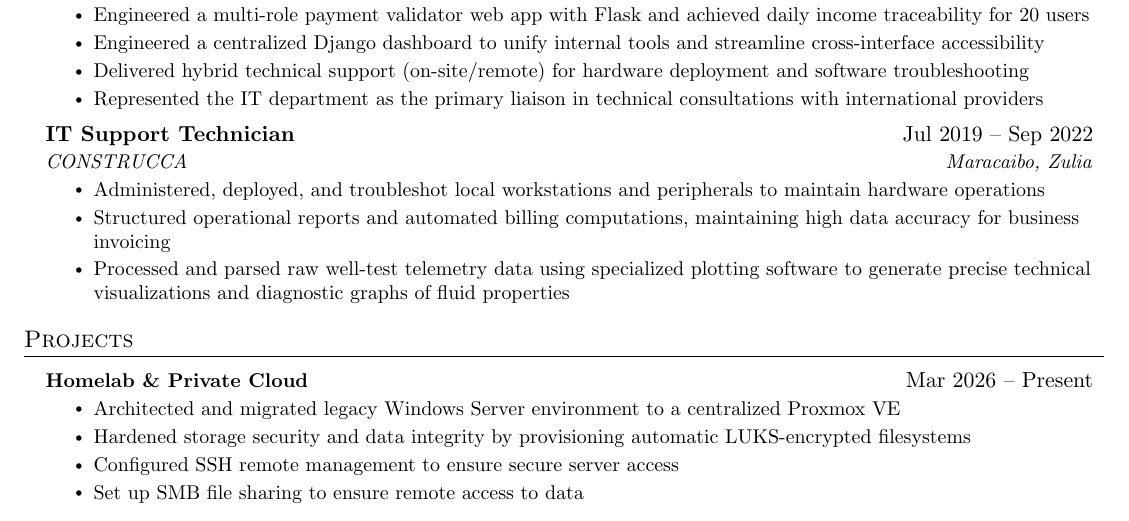
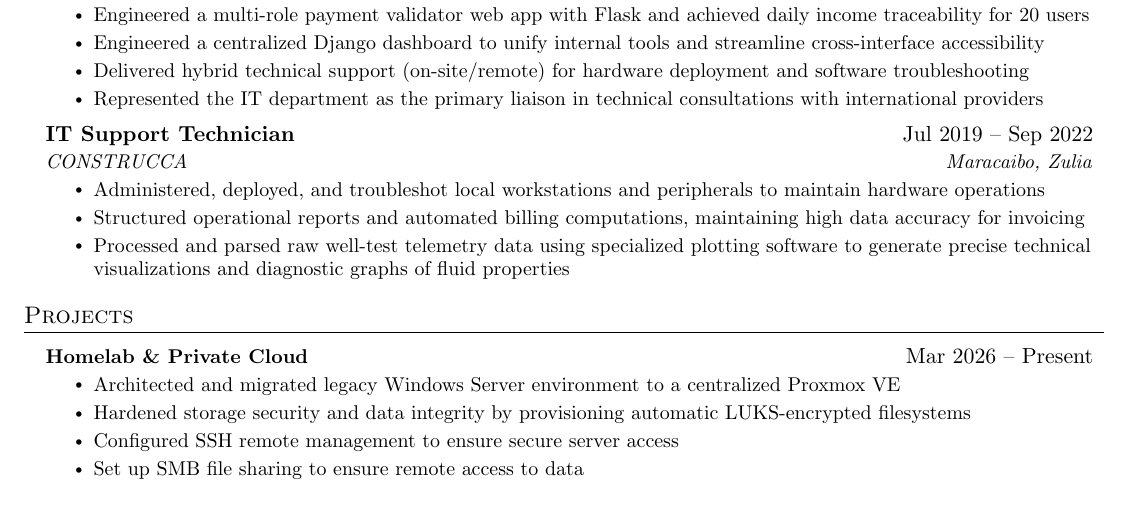
Before and after one commit to jurdanetac/resume, a LaTeX document (english.tex): part of page 1 of 2, cut so that both start at the same text. Compiled offline with pdfLaTeX.

Commit message:
Update english.tex

```diff
--- a/english.tex
+++ b/english.tex
@@ -172,7 +172,7 @@ Systems-focused Informatics Engineer with a passion for infrastructure and years
       {CONSTRUCCA}{Maracaibo, Zulia}
       \resumeItemListStart
         \resumeItem{Administered, deployed, and troubleshot local workstations and peripherals to maintain hardware operations}
-        \resumeItem{Structured operational reports and automated billing computations, maintaining high data accuracy for business invoicing}
+        \resumeItem{Structured operational reports and automated billing computations, maintaining high data accuracy for invoicing}
         \resumeItem{Processed and parsed raw well-test telemetry data using specialized plotting software to generate precise technical visualizations and diagnostic graphs of fluid properties}
       \resumeItemListEnd
 
```
